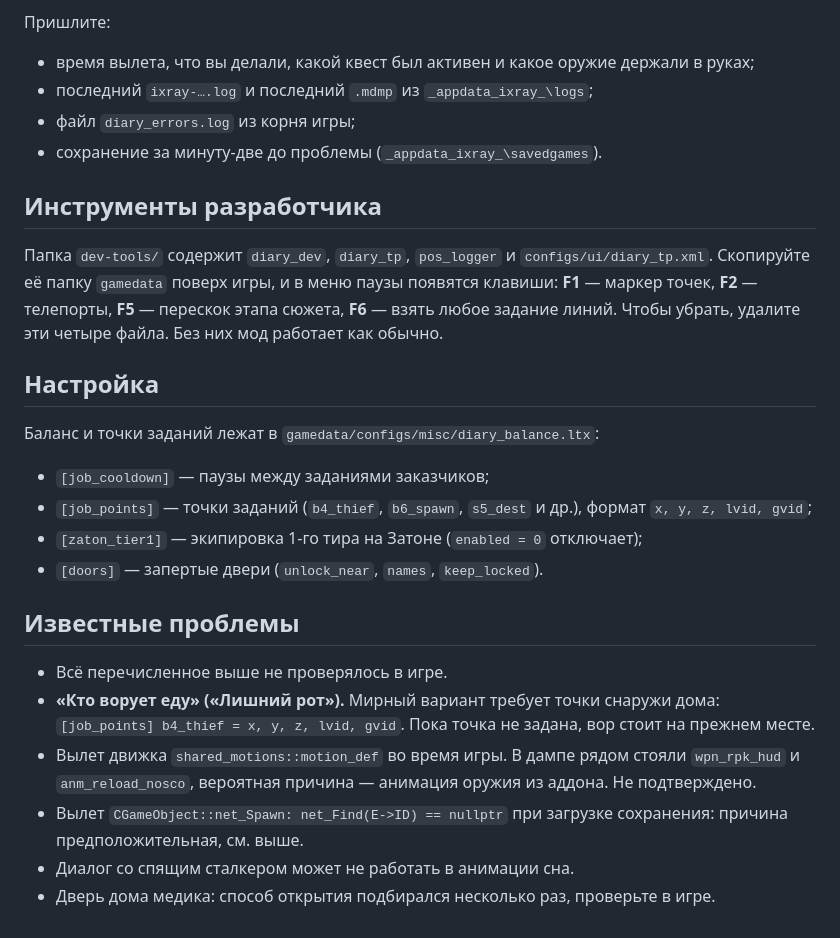
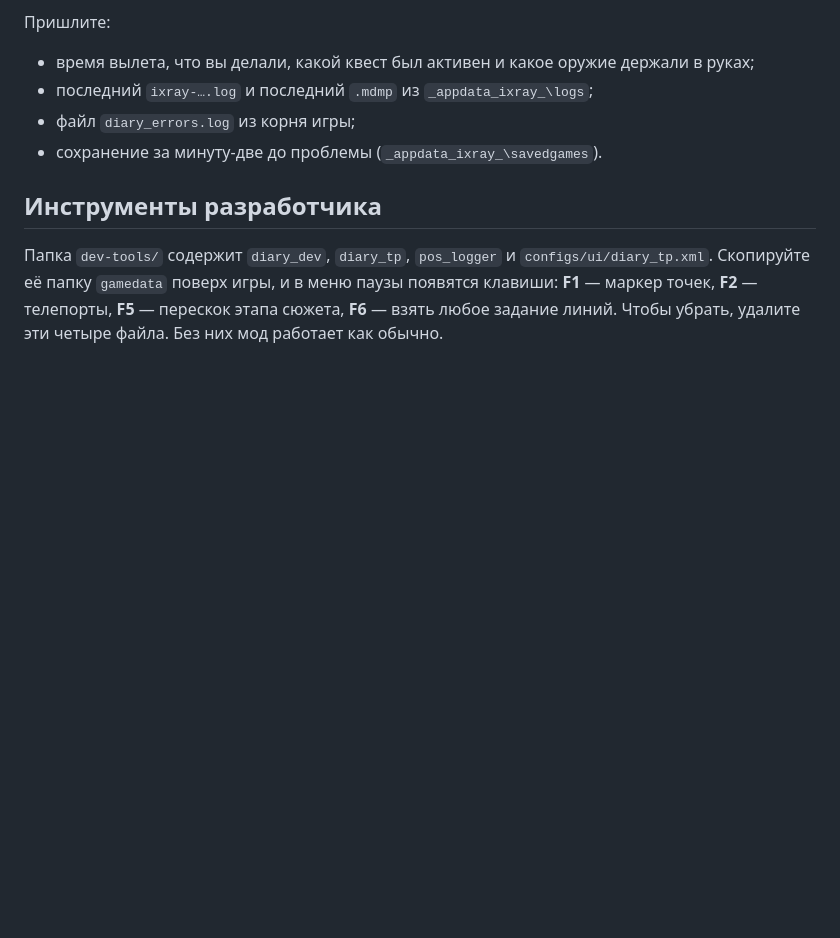
Before and after one commit to BanKa000/Guide-s-Diary, a Markdown page: README.md, the part around the change. Drawn GitHub-style; blank space fills up the shorter version.

Commit message:
README: убраны разделы «Настройка» и «Известные проблемы»
Co-Authored-By: Claude Sonnet 5.5 <noreply@anthropic.com>
Claude-Session: https://claude.ai/code/session_01XbcPs9MWX7ozPi2L5CKqyv

```diff
--- a/README.md
+++ b/README.md
@@ -88,20 +88,3 @@
 Папка `dev-tools/` содержит `diary_dev`, `diary_tp`, `pos_logger` и `configs/ui/diary_tp.xml`. Скопируйте её папку `gamedata`
 поверх игры, и в меню паузы появятся клавиши: **F1** — маркер точек, **F2** — телепорты, **F5** — перескок этапа сюжета,
 **F6** — взять любое задание линий. Чтобы убрать, удалите эти четыре файла. Без них мод работает как обычно.
-
-## Настройка
-Баланс и точки заданий лежат в `gamedata/configs/misc/diary_balance.ltx`:
-- `[job_cooldown]` — паузы между заданиями заказчиков;
-- `[job_points]` — точки заданий (`b4_thief`, `b6_spawn`, `s5_dest` и др.), формат `x, y, z, lvid, gvid`;
-- `[zaton_tier1]` — экипировка 1-го тира на Затоне (`enabled = 0` отключает);
-- `[doors]` — запертые двери (`unlock_near`, `names`, `keep_locked`).
-
-## Известные проблемы
-- Всё перечисленное выше не проверялось в игре.
-- **«Кто ворует еду» («Лишний рот»).** Мирный вариант требует точки снаружи дома: `[job_points] b4_thief = x, y, z, lvid, gvid`.
-  Пока точка не задана, вор стоит на прежнем месте.
-- Вылет движка `shared_motions::motion_def` во время игры. В дампе рядом стояли `wpn_rpk_hud` и `anm_reload_nosco`,
-  вероятная причина — анимация оружия из аддона. Не подтверждено.
-- Вылет `CGameObject::net_Spawn: net_Find(E->ID) == nullptr` при загрузке сохранения: причина предположительная, см. выше.
-- Диалог со спящим сталкером может не работать в анимации сна.
-- Дверь дома медика: способ открытия подбирался несколько раз, проверьте в игре.
```
